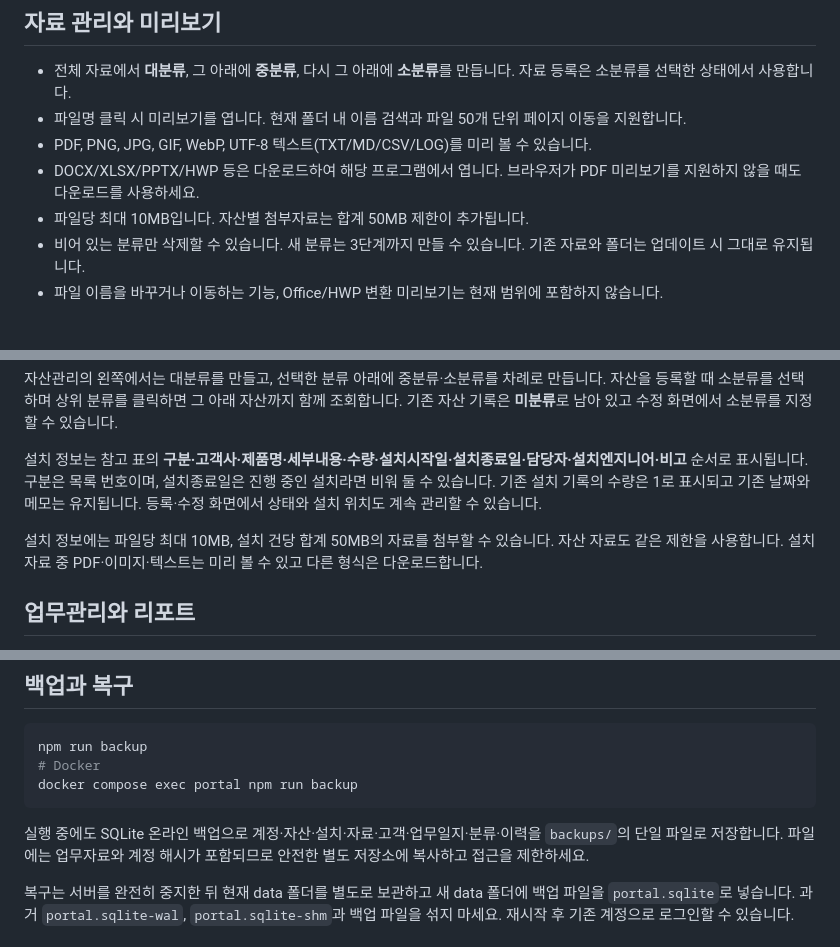
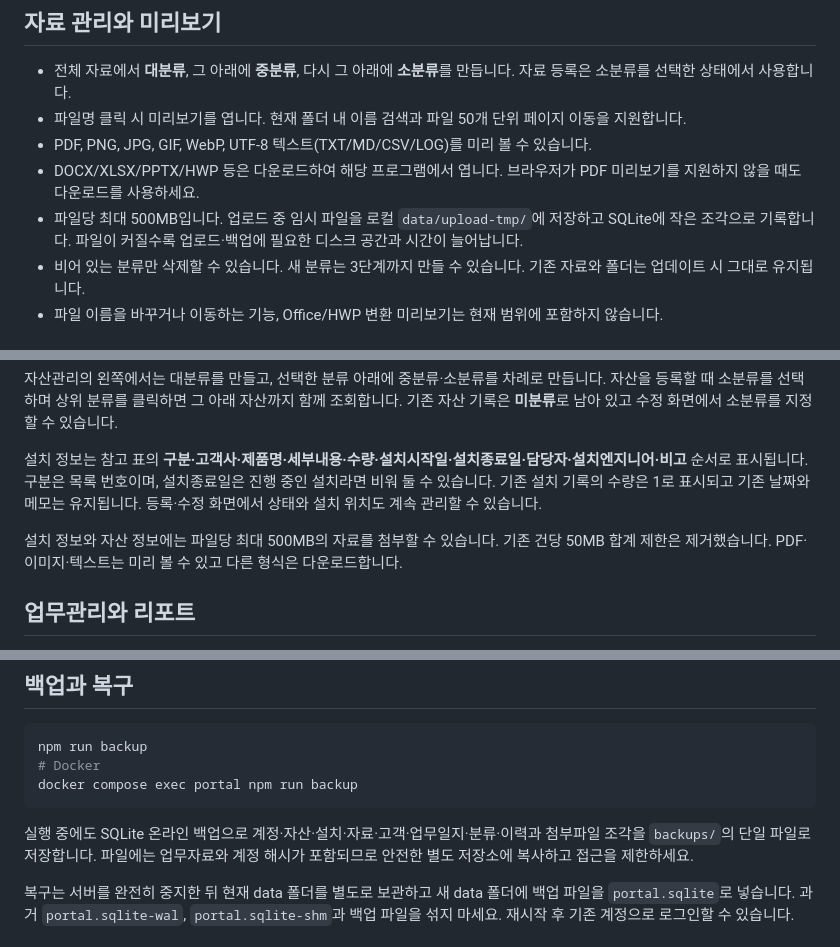
Before and after one commit to dykim-tech/portal, a Markdown page: README.md, 3 parts joined by grey strips. Drawn GitHub-style.

Commit message:
docs: describe 500MB uploads and disk use

````diff
--- a/README.md
+++ b/README.md
@@ -63,7 +63,7 @@ powershell.exe -NoProfile -ExecutionPolicy RemoteSigned -File .\scripts\windows-
 - 파일명 클릭 시 미리보기를 엽니다. 현재 폴더 내 이름 검색과 파일 50개 단위 페이지 이동을 지원합니다.
 - PDF, PNG, JPG, GIF, WebP, UTF-8 텍스트(TXT/MD/CSV/LOG)를 미리 볼 수 있습니다.
 - DOCX/XLSX/PPTX/HWP 등은 다운로드하여 해당 프로그램에서 엽니다. 브라우저가 PDF 미리보기를 지원하지 않을 때도 다운로드를 사용하세요.
-- 파일당 최대 10MB입니다. 자산별 첨부자료는 합계 50MB 제한이 추가됩니다.
+- 파일당 최대 500MB입니다. 업로드 중 임시 파일을 로컬 `data/upload-tmp/`에 저장하고 SQLite에 작은 조각으로 기록합니다. 파일이 커질수록 업로드·백업에 필요한 디스크 공간과 시간이 늘어납니다.
 - 비어 있는 분류만 삭제할 수 있습니다. 새 분류는 3단계까지 만들 수 있습니다. 기존 자료와 폴더는 업데이트 시 그대로 유지됩니다.
 - 파일 이름을 바꾸거나 이동하는 기능, Office/HWP 변환 미리보기는 현재 범위에 포함하지 않습니다.
 
@@ -75,7 +75,7 @@ powershell.exe -NoProfile -ExecutionPolicy RemoteSigned -File .\scripts\windows-
 
 설치 정보는 참고 표의 **구분·고객사·제품명·세부내용·수량·설치시작일·설치종료일·담당자·설치엔지니어·비고** 순서로 표시됩니다. 구분은 목록 번호이며, 설치종료일은 진행 중인 설치라면 비워 둘 수 있습니다. 기존 설치 기록의 수량은 1로 표시되고 기존 날짜와 메모는 유지됩니다. 등록·수정 화면에서 상태와 설치 위치도 계속 관리할 수 있습니다.
 
-설치 정보에는 파일당 최대 10MB, 설치 건당 합계 50MB의 자료를 첨부할 수 있습니다. 자산 자료도 같은 제한을 사용합니다. 설치 자료 중 PDF·이미지·텍스트는 미리 볼 수 있고 다른 형식은 다운로드합니다.
+설치 정보와 자산 정보에는 파일당 최대 500MB의 자료를 첨부할 수 있습니다. 기존 건당 50MB 합계 제한은 제거했습니다. PDF·이미지·텍스트는 미리 볼 수 있고 다른 형식은 다운로드합니다.
 
 ## 업무관리와 리포트
 
@@ -132,7 +132,7 @@ npm run backup
 docker compose exec portal npm run backup
 ```
 
-실행 중에도 SQLite 온라인 백업으로 계정·자산·설치·자료·고객·업무일지·분류·이력을 `backups/`의 단일 파일로 저장합니다. 파일에는 업무자료와 계정 해시가 포함되므로 안전한 별도 저장소에 복사하고 접근을 제한하세요.
+실행 중에도 SQLite 온라인 백업으로 계정·자산·설치·자료·고객·업무일지·분류·이력과 첨부파일 조각을 `backups/`의 단일 파일로 저장합니다. 파일에는 업무자료와 계정 해시가 포함되므로 안전한 별도 저장소에 복사하고 접근을 제한하세요.
 
 복구는 서버를 완전히 중지한 뒤 현재 data 폴더를 별도로 보관하고 새 data 폴더에 백업 파일을 `portal.sqlite`로 넣습니다. 과거 `portal.sqlite-wal`, `portal.sqlite-shm`과 백업 파일을 섞지 마세요. 재시작 후 기존 계정으로 로그인할 수 있습니다.
 
````
